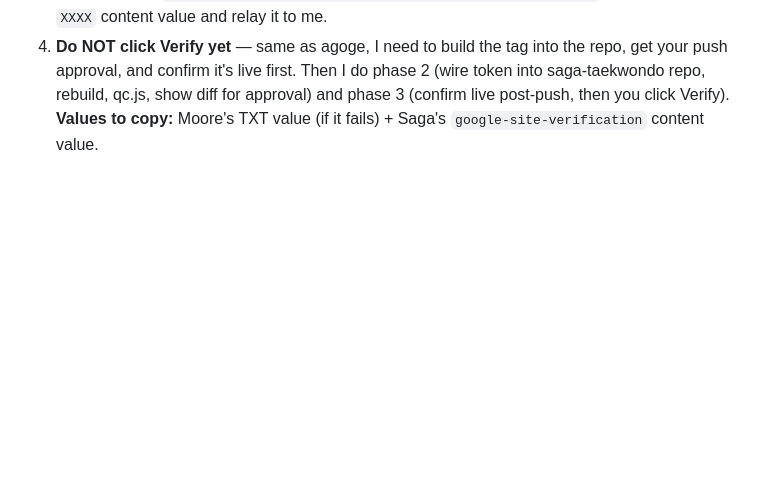
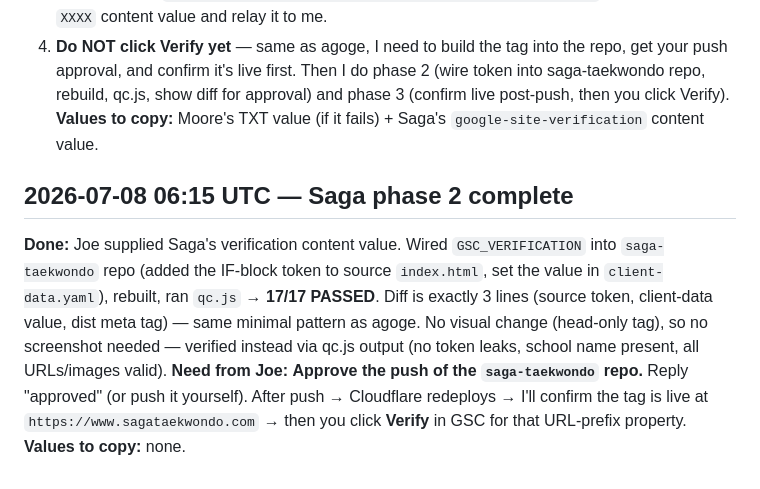
Before and after one commit to edelmanj51/combat-boost-master, a Markdown page: gsc-progress.md, the part around the change. GitHub-like rendering; blank space fills up the shorter version.

Commit message:
gsc progress update

```diff
--- a/gsc-progress.md
+++ b/gsc-progress.md
@@ -281,3 +281,15 @@ until Joe says go.
   Then I do phase 2 (wire token into saga-taekwondo repo, rebuild, qc.js, show diff for approval)
   and phase 3 (confirm live post-push, then you click Verify).
 **Values to copy:** Moore's TXT value (if it fails) + Saga's `google-site-verification` content value.
+
+## 2026-07-08 06:15 UTC — Saga phase 2 complete
+**Done:** Joe supplied Saga's verification content value. Wired `GSC_VERIFICATION` into
+`saga-taekwondo` repo (added the IF-block token to source `index.html`, set the value in
+`client-data.yaml`), rebuilt, ran `qc.js` → **17/17 PASSED**. Diff is exactly 3 lines (source
+token, client-data value, dist meta tag) — same minimal pattern as agoge. No visual change
+(head-only tag), so no screenshot needed — verified instead via qc.js output (no token leaks,
+school name present, all URLs/images valid).
+**Need from Joe:** **Approve the push of the `saga-taekwondo` repo.** Reply "approved" (or push
+it yourself). After push → Cloudflare redeploys → I'll confirm the tag is live at
+`https://www.sagataekwondo.com` → then you click **Verify** in GSC for that URL-prefix property.
+**Values to copy:** none.
```
